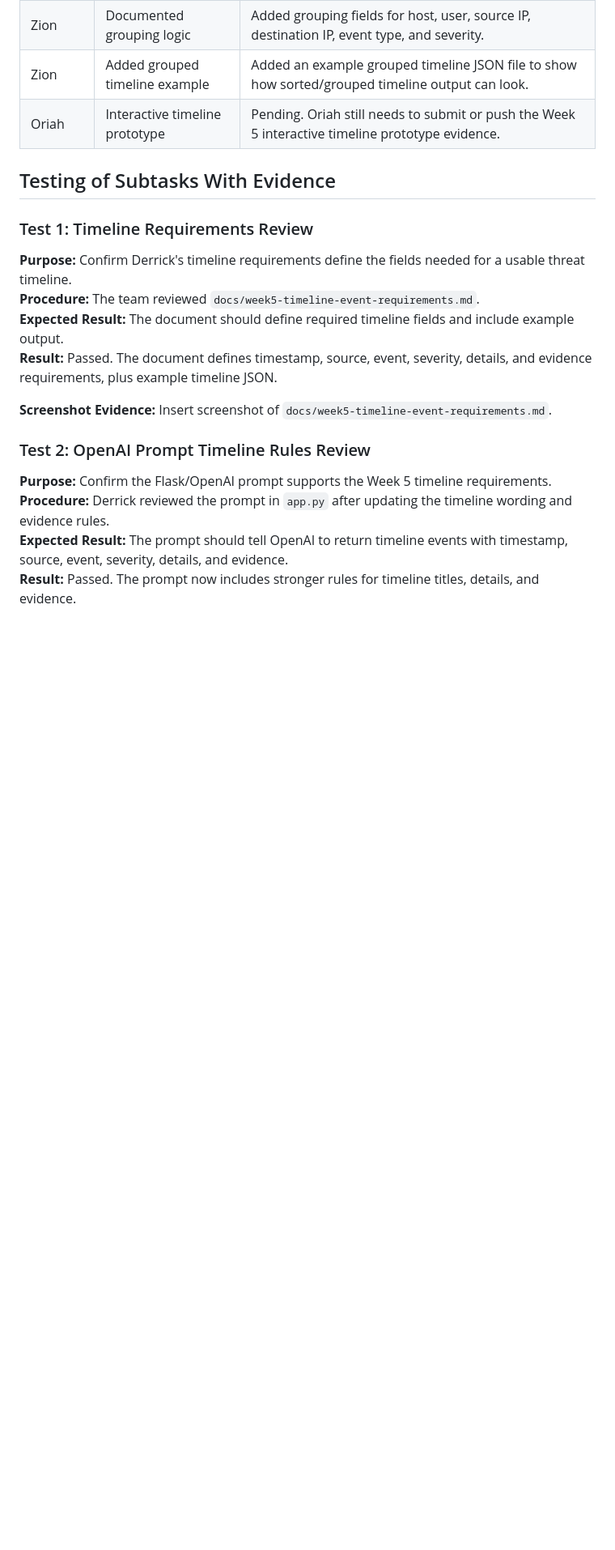
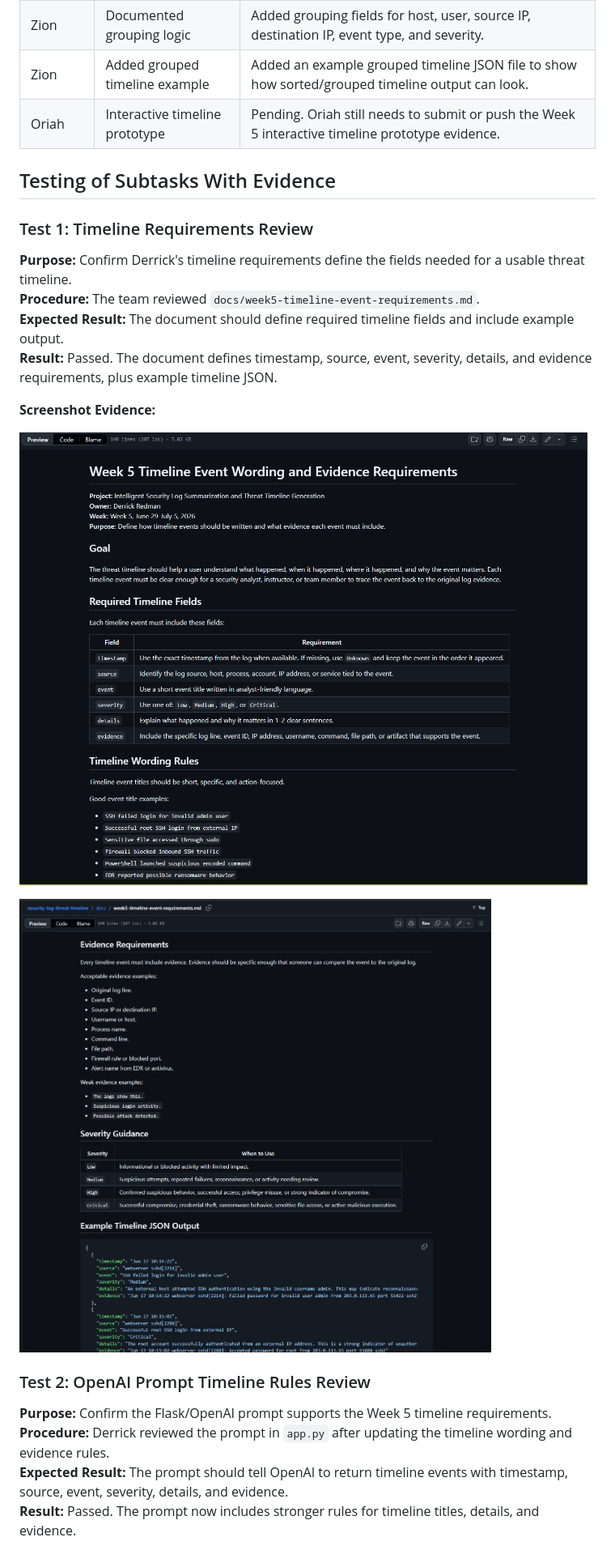
Before and after one commit to Dredman72/security-log-threat-timeline, a Markdown page: docs/reports/TEAM_WEEKLY_JOURNAL_WEEK5.md, the part around one of its changes. Shown at 81% size. GitHub-like rendering; blank space fills up the shorter version.

```diff
--- a/docs/reports/TEAM_WEEKLY_JOURNAL_WEEK5.md
+++ b/docs/reports/TEAM_WEEKLY_JOURNAL_WEEK5.md
@@ -47,7 +47,11 @@ The team updated the README and milestone tracking files so the repository refle
 **Expected Result:** The document should define required timeline fields and include example output.
 **Result:** Passed. The document defines timestamp, source, event, severity, details, and evidence requirements, plus example timeline JSON.
 
-**Screenshot Evidence:** Insert screenshot of `docs/week5-timeline-event-requirements.md`.
+**Screenshot Evidence:**
+
+![Timeline Requirement Review](../screenshots/Timeline%20Requirment%20Review%20.png)
+
+![Timeline Requirement Review Continued](../screenshots/Timeline%20Requirment%20Review2.png)
 
 ### Test 2: OpenAI Prompt Timeline Rules Review
 
```
Also changed, not shown: other parts of docs/reports/TEAM_WEEKLY_JOURNAL_WEEK5.md (+9 -3 lines).
